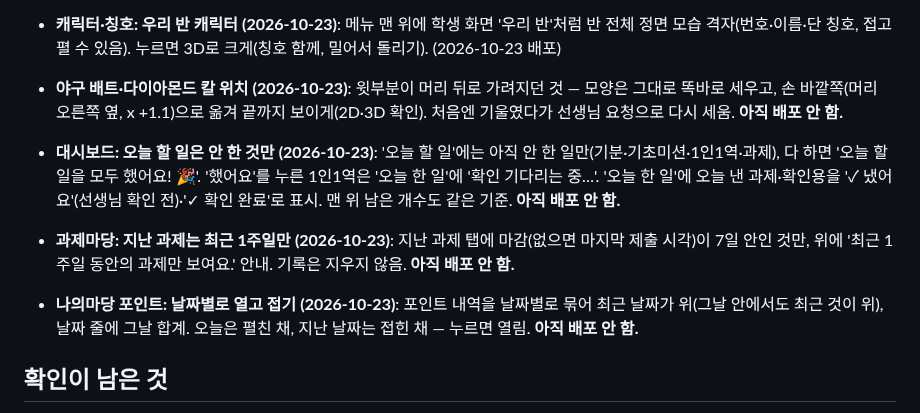
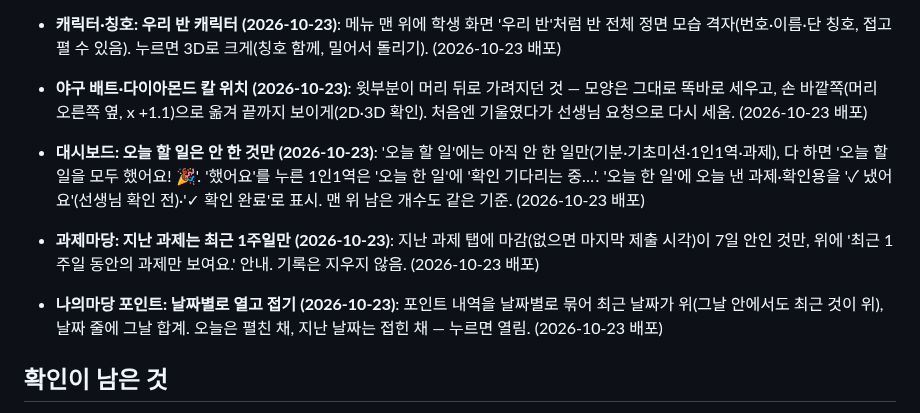
Before and after one commit to eunnjin-ssam/haru_on, a Markdown page: docs/progress.md, the part around the change. Rendered like a GitHub page.

Commit message:
진행 상황: 10월 23일 학생 화면 수정 배포 기록
Co-Authored-By: Claude Opus 5.5 <noreply@anthropic.com>

```diff
--- a/docs/progress.md
+++ b/docs/progress.md
@@ -142,10 +142,10 @@
 - **직접 열기·잠그기 끝나는 때 (2026-10-23)**: '지금 잠그기'는 지금 쉬는시간이 끝날 때까지, '지금 열기'는 다음 쉬는시간이 시작될 때까지만(override.until), 그 뒤엔 저절로 시간표대로. 수업 중 잠그기는 시간표대로 되돌리기와 같음, 남은 쉬는시간이 없을 때 열기는 그날 끝까지, 시간표를 안 쓰면 잠그기는 그날 끝까지. 머리줄 버튼은 메뉴 없이 한 번 누르면 열림 ↔ 잠김(바꾸려는 상태가 시간표와 같으면 직접 바꾼 것을 지움), 버튼에 '· 10:40까지' 표시. (2026-10-23 배포)
 - **오늘 현황: 1인1역 완료에 역할 이름 (2026-10-23)**: 학생별 현황 1인1역 칸이 '완료 · 우유 당번'처럼 어떤 역할인지 함께 보임. (2026-10-23 배포)
 - **캐릭터·칭호: 우리 반 캐릭터 (2026-10-23)**: 메뉴 맨 위에 학생 화면 '우리 반'처럼 반 전체 정면 모습 격자(번호·이름·단 칭호, 접고 펼 수 있음). 누르면 3D로 크게(칭호 함께, 밀어서 돌리기). (2026-10-23 배포)
-- **야구 배트·다이아몬드 칼 위치 (2026-10-23)**: 윗부분이 머리 뒤로 가려지던 것 — 모양은 그대로 똑바로 세우고, 손 바깥쪽(머리 오른쪽 옆, x +1.1)으로 옮겨 끝까지 보이게(2D·3D 확인). 처음엔 기울였다가 선생님 요청으로 다시 세움. **아직 배포 안 함.**
-- **대시보드: 오늘 할 일은 안 한 것만 (2026-10-23)**: '오늘 할 일'에는 아직 안 한 일만(기분·기초미션·1인1역·과제), 다 하면 '오늘 할 일을 모두 했어요! 🎉'. '했어요'를 누른 1인1역은 '오늘 한 일'에 '확인 기다리는 중…'. '오늘 한 일'에 오늘 낸 과제·확인용을 '✓ 냈어요'(선생님 확인 전)·'✓ 확인 완료'로 표시. 맨 위 남은 개수도 같은 기준. **아직 배포 안 함.**
-- **과제마당: 지난 과제는 최근 1주일만 (2026-10-23)**: 지난 과제 탭에 마감(없으면 마지막 제출 시각)이 7일 안인 것만, 위에 '최근 1주일 동안의 과제만 보여요.' 안내. 기록은 지우지 않음. **아직 배포 안 함.**
-- **나의마당 포인트: 날짜별로 열고 접기 (2026-10-23)**: 포인트 내역을 날짜별로 묶어 최근 날짜가 위(그날 안에서도 최근 것이 위), 날짜 줄에 그날 합계. 오늘은 펼친 채, 지난 날짜는 접힌 채 — 누르면 열림. **아직 배포 안 함.**
+- **야구 배트·다이아몬드 칼 위치 (2026-10-23)**: 윗부분이 머리 뒤로 가려지던 것 — 모양은 그대로 똑바로 세우고, 손 바깥쪽(머리 오른쪽 옆, x +1.1)으로 옮겨 끝까지 보이게(2D·3D 확인). 처음엔 기울였다가 선생님 요청으로 다시 세움. (2026-10-23 배포)
+- **대시보드: 오늘 할 일은 안 한 것만 (2026-10-23)**: '오늘 할 일'에는 아직 안 한 일만(기분·기초미션·1인1역·과제), 다 하면 '오늘 할 일을 모두 했어요! 🎉'. '했어요'를 누른 1인1역은 '오늘 한 일'에 '확인 기다리는 중…'. '오늘 한 일'에 오늘 낸 과제·확인용을 '✓ 냈어요'(선생님 확인 전)·'✓ 확인 완료'로 표시. 맨 위 남은 개수도 같은 기준. (2026-10-23 배포)
+- **과제마당: 지난 과제는 최근 1주일만 (2026-10-23)**: 지난 과제 탭에 마감(없으면 마지막 제출 시각)이 7일 안인 것만, 위에 '최근 1주일 동안의 과제만 보여요.' 안내. 기록은 지우지 않음. (2026-10-23 배포)
+- **나의마당 포인트: 날짜별로 열고 접기 (2026-10-23)**: 포인트 내역을 날짜별로 묶어 최근 날짜가 위(그날 안에서도 최근 것이 위), 날짜 줄에 그날 합계. 오늘은 펼친 채, 지난 날짜는 접힌 채 — 누르면 열림. (2026-10-23 배포)
 
 ## 확인이 남은 것
 - 2단계를 진짜 Firebase에서 선생님이 직접 해 보기: 교사 등록(teachers), 기본 설정 저장, 학생 등록, 시크릿 창에서 학생 로그인
```
